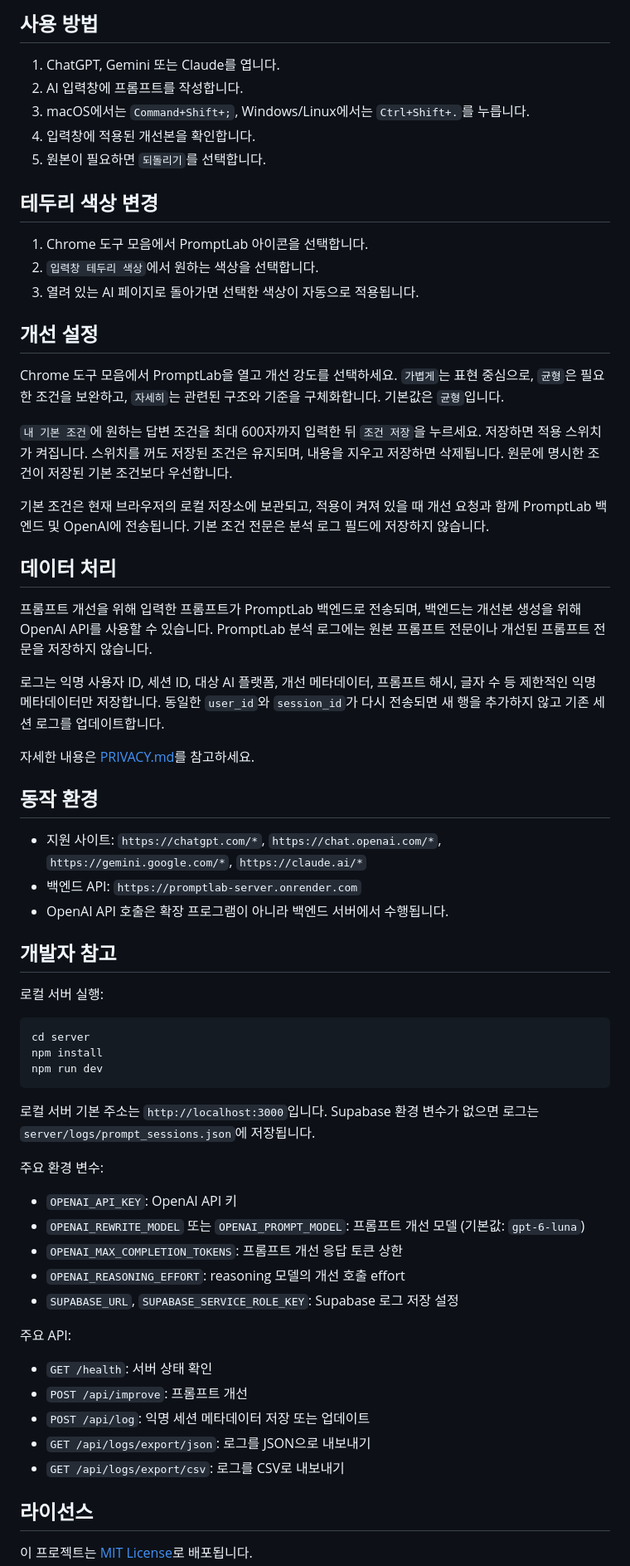
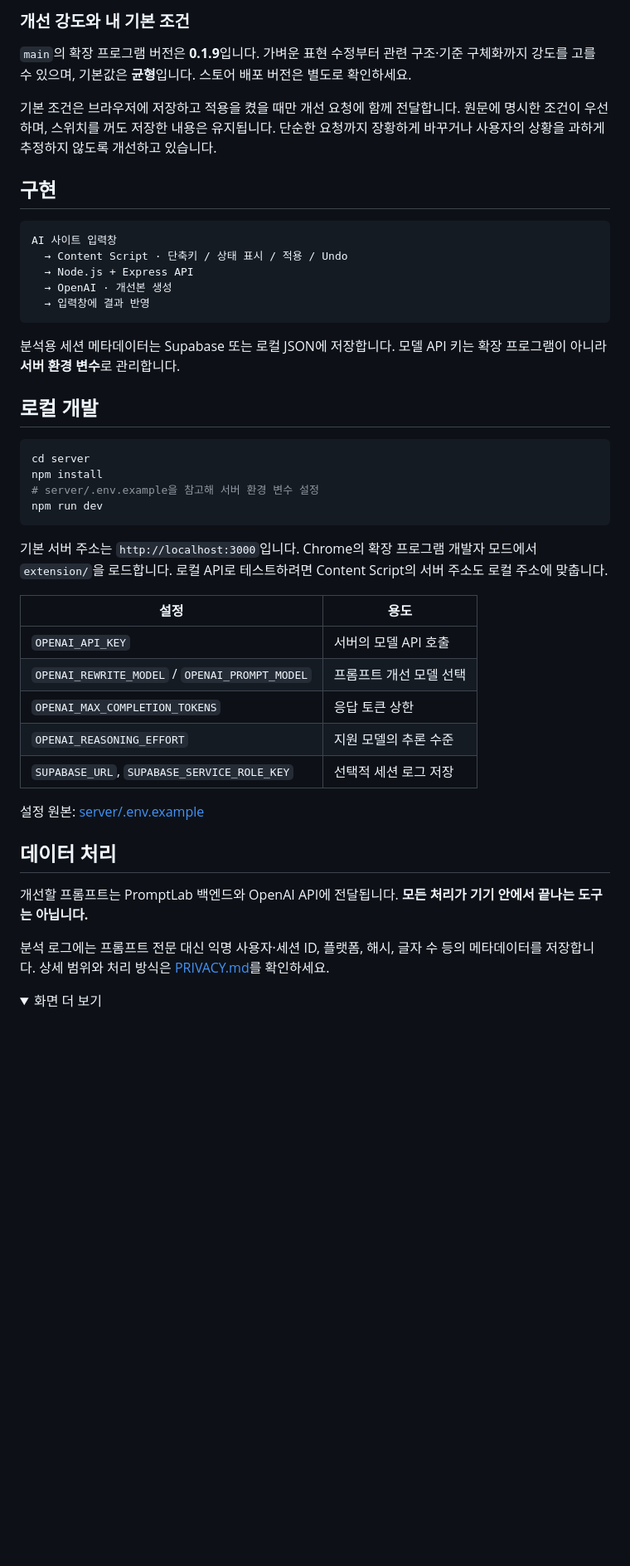
Before and after one commit to JH-9568/PromptLab-Extension, a Markdown page: README.md, the part around one of its changes. Shown at 83% size. GitHub-like rendering; folded sections open; blank space fills up the shorter version.

````diff
--- a/README.md
+++ b/README.md
@@ -21,69 +26,49 @@ PromptLab은 ChatGPT, Gemini, Claude의 입력창에서 프롬프트를 더 명
 
-## 사용 방법
+### 개선 강도와 내 기본 조건
 
-1. ChatGPT, Gemini 또는 Claude를 엽니다.
-2. AI 입력창에 프롬프트를 작성합니다.
-3. macOS에서는 `Command+Shift+;`, Windows/Linux에서는 `Ctrl+Shift+.`를 누릅니다.
-4. 입력창에 적용된 개선본을 확인합니다.
-5. 원본이 필요하면 `되돌리기`를 선택합니다.
+`main`의 확장 프로그램 버전은 **0.1.9**입니다. 가벼운 표현 수정부터 관련 구조·기준 구체화까지 강도를 고를 수 있으며, 기본값은 **균형**입니다. 스토어 배포 버전은 별도로 확인하세요.
 
-## 테두리 색상 변경
+기본 조건은 브라우저에 저장하고 적용을 켰을 때만 개선 요청에 함께 전달합니다. 원문에 명시한 조건이 우선하며, 스위치를 꺼도 저장한 내용은 유지됩니다. 단순한 요청까지 장황하게 바꾸거나 사용자의 상황을 과하게 추정하지 않도록 개선하고 있습니다.
 
-1. Chrome 도구 모음에서 PromptLab 아이콘을 선택합니다.
-2. `입력창 테두리 색상`에서 원하는 색상을 선택합니다.
-3. 열려 있는 AI 페이지로 돌아가면 선택한 색상이 자동으로 적용됩니다.
+## 구현
 
-## 개선 설정
+```text
+AI 사이트 입력창
+  → Content Script · 단축키 / 상태 표시 / 적용 / Undo
+  → Node.js + Express API
+  → OpenAI · 개선본 생성
+  → 입력창에 결과 반영
+```
 
-Chrome 도구 모음에서 PromptLab을 열고 개선 강도를 선택하세요. `가볍게`는 표현 중심으로, `균형`은 필요한 조건을 보완하고, `자세히`는 관련된 구조와 기준을 구체화합니다. 기본값은 `균형`입니다.
+분석용 세션 메타데이터는 Supabase 또는 로컬 JSON에 저장합니다. 모델 API 키는 확장 프로그램이 아니라 **서버 환경 변수**로 관리합니다.
 
-`내 기본 조건`에 원하는 답변 조건을 최대 600자까지 입력한 뒤 `조건 저장`을 누르세요. 저장하면 적용 스위치가 켜집니다. 스위치를 꺼도 저장된 조건은 유지되며, 내용을 지우고 저장하면 삭제됩니다. 원문에 명시한 조건이 저장된 기본 조건보다 우선합니다.
-
-기본 조건은 현재 브라우저의 로컬 저장소에 보관되고, 적용이 켜져 있을 때 개선 요청과 함께 PromptLab 백엔드 및 OpenAI에 전송됩니다. 기본 조건 전문은 분석 로그 필드에 저장하지 않습니다.
-
-## 데이터 처리
-
-프롬프트 개선을 위해 입력한 프롬프트가 PromptLab 백엔드로 전송되며, 백엔드는 개선본 생성을 위해 OpenAI API를 사용할 수 있습니다. PromptLab 분석 로그에는 원본 프롬프트 전문이나 개선된 프롬프트 전문을 저장하지 않습니다.
-
-로그는 익명 사용자 ID, 세션 ID, 대상 AI 플랫폼, 개선 메타데이터, 프롬프트 해시, 글자 수 등 제한적인 익명 메타데이터만 저장합니다. 동일한 `user_id`와 `session_id`가 다시 전송되면 새 행을 추가하지 않고 기존 세션 로그를 업데이트합니다.
-
-자세한 내용은 [PRIVACY.md](./PRIVACY.md)를 참고하세요.
-
-## 동작 환경
-
-- 지원 사이트: `https://chatgpt.com/*`, `https://chat.openai.com/*`, `https://gemini.google.com/*`, `https://claude.ai/*`
-- 백엔드 API: `https://promptlab-server.onrender.com`
-- OpenAI API 호출은 확장 프로그램이 아니라 백엔드 서버에서 수행됩니다.
-
-## 개발자 참고
-
-로컬 서버 실행:
+## 로컬 개발
 
 ```bash
 cd server
 npm install
+# server/.env.example을 참고해 서버 환경 변수 설정
 npm run dev
 ```
 
-로컬 서버 기본 주소는 `http://localhost:3000`입니다. Supabase 환경 변수가 없으면 로그는 `server/logs/prompt_sessions.json`에 저장됩니다.
+기본 서버 주소는 `http://localhost:3000`입니다. Chrome의 확장 프로그램 개발자 모드에서 `extension/`을 로드합니다. 로컬 API로 테스트하려면 Content Script의 서버 주소도 로컬 주소에 맞춥니다.
 
-주요 환경 변수:
+| 설정 | 용도 |
+| --- | --- |
+| `OPENAI_API_KEY` | 서버의 모델 API 호출 |
+| `OPENAI_REWRITE_MODEL` / `OPENAI_PROMPT_MODEL` | 프롬프트 개선 모델 선택 |
+| `OPENAI_MAX_COMPLETION_TOKENS` | 응답 토큰 상한 |
+| `OPENAI_REASONING_EFFORT` | 지원 모델의 추론 수준 |
+| `SUPABASE_URL`, `SUPABASE_SERVICE_ROLE_KEY` | 선택적 세션 로그 저장 |
 
-- `OPENAI_API_KEY`: OpenAI API 키
-- `OPENAI_REWRITE_MODEL` 또는 `OPENAI_PROMPT_MODEL`: 프롬프트 개선 모델 (기본값: `gpt-6-luna`)
-- `OPENAI_MAX_COMPLETION_TOKENS`: 프롬프트 개선 응답 토큰 상한
-- `OPENAI_REASONING_EFFORT`: reasoning 모델의 개선 호출 effort
-- `SUPABASE_URL`, `SUPABASE_SERVICE_ROLE_KEY`: Supabase 로그 저장 설정
+설정 원본: [server/.env.example](server/.env.example)
 
-주요 API:
+## 데이터 처리
 
-- `GET /health`: 서버 상태 확인
-- `POST /api/improve`: 프롬프트 개선
-- `POST /api/log`: 익명 세션 메타데이터 저장 또는 업데이트
-- `GET /api/logs/export/json`: 로그를 JSON으로 내보내기
-- `GET /api/logs/export/csv`: 로그를 CSV로 내보내기
+개선할 프롬프트는 PromptLab 백엔드와 OpenAI API에 전달됩니다. **모든 처리가 기기 안에서 끝나는 도구는 아닙니다.**
 
-## 라이선스
+분석 로그에는 프롬프트 전문 대신 익명 사용자·세션 ID, 플랫폼, 해시, 글자 수 등의 메타데이터를 저장합니다. 상세 범위와 처리 방식은 [PRIVACY.md](PRIVACY.md)를 확인하세요.
 
-이 프로젝트는 [MIT License](./LICENSE)로 배포됩니다.
+<details>
+<summary>화면 더 보기</summary>
 
````
Also changed, not shown: other parts of README.md (+25 -88 lines).
